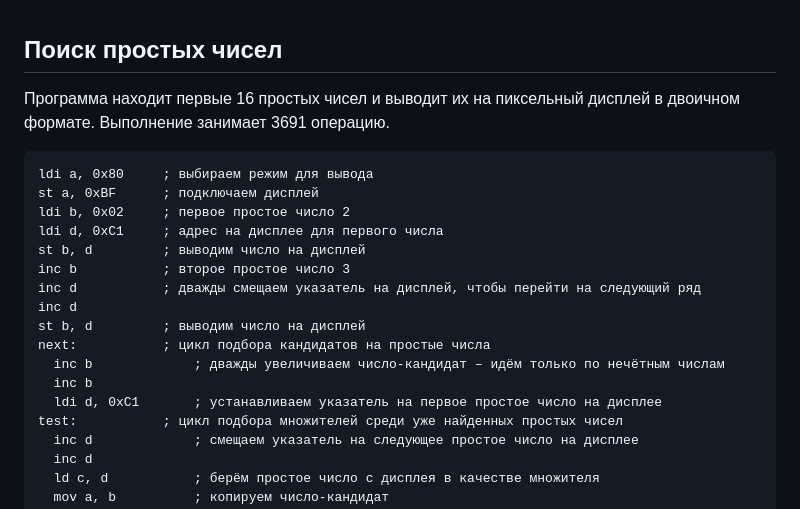
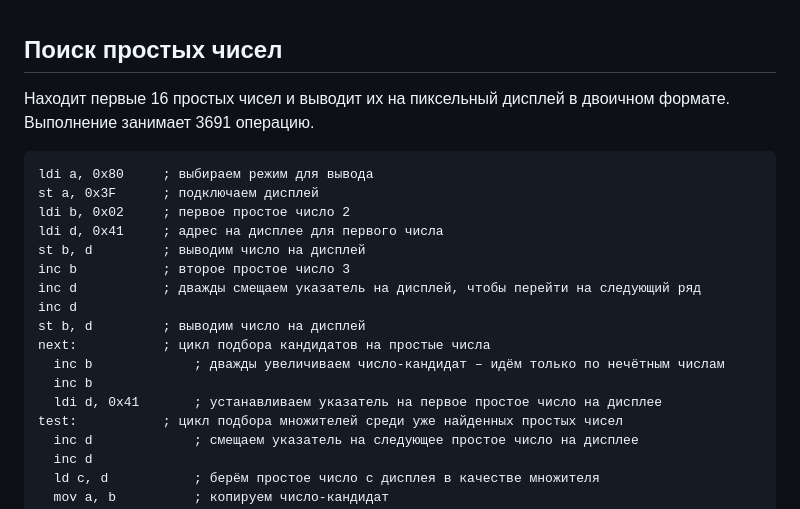
Before and after one commit to chubrik/LogicArrows, a Markdown page: computer-examples.md, the part around one of its changes. Drawn GitHub-style.

````diff
--- a/computer-examples.md
+++ b/computer-examples.md
@@ -42,12 +42,12 @@ imagesize equ $ - image          ; размер картинки
 <br><br>
 
 ## Поиск простых чисел
-Программа находит первые 16 простых чисел и выводит их на пиксельный дисплей в двоичном формате. Выполнение занимает 3691 операцию.
+Находит первые 16 простых чисел и выводит их на пиксельный дисплей в двоичном формате. Выполнение занимает 3691 операцию.
 ```asm
 ldi a, 0x80     ; выбираем режим для вывода
-st a, 0xBF      ; подключаем дисплей
+st a, 0x3F      ; подключаем дисплей
 ldi b, 0x02     ; первое простое число 2
-ldi d, 0xC1     ; адрес на дисплее для первого числа
+ldi d, 0x41     ; адрес на дисплее для первого числа
 st b, d         ; выводим число на дисплей
 inc b           ; второе простое число 3
 inc d           ; дважды смещаем указатель на дисплей, чтобы перейти на следующий ряд
@@ -56,7 +56,7 @@ st b, d         ; выводим число на дисплей
 next:           ; цикл подбора кандидатов на простые числа
   inc b             ; дважды увеличиваем число-кандидат – идём только по нечётным числам
   inc b
-  ldi d, 0xC1       ; устанавливаем указатель на первое простое число на дисплее
+  ldi d, 0x41       ; устанавливаем указатель на первое простое число на дисплее
 test:           ; цикл подбора множителей среди уже найденных простых чисел
   inc d             ; смещаем указатель на следующее простое число на дисплее
   inc d
````
Also changed, not shown: other parts of computer-examples.md (+48 -5 lines), computer.md (+10 -7 lines), img/computer-terminal.png (added), 1 other file.
